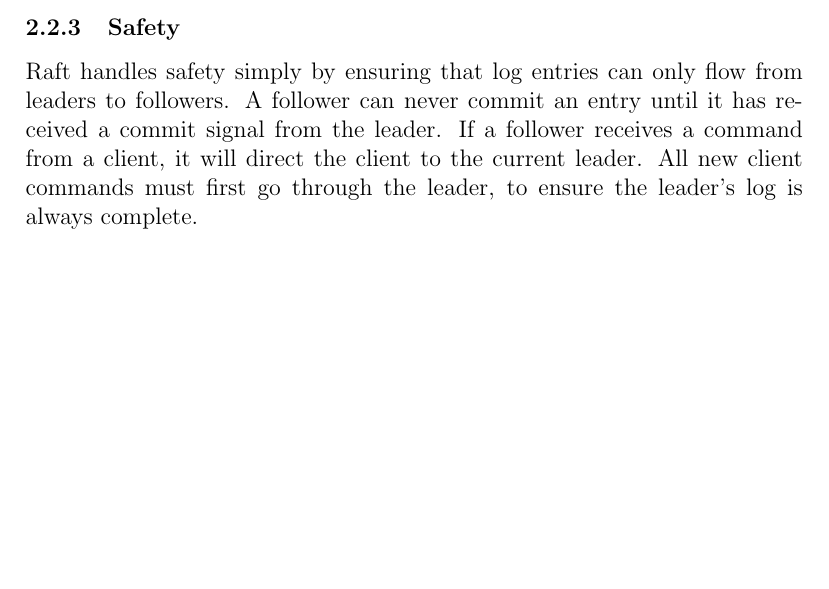
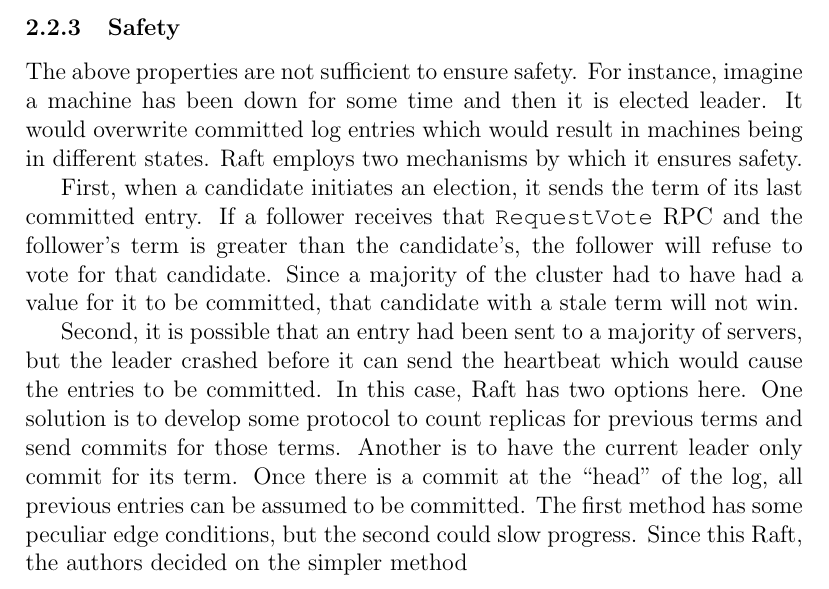
Before and after one commit to psigourney/raft_consensus, a LaTeX paper (paper/finalreport2.tex): part of page 7 of 8, cut so that both start at the same text, the shorter picture padded with empty space. Compiled offline with pdfLaTeX.

Commit message:
Add blurb about safety

```diff
--- a/paper/finalreport2.tex
+++ b/paper/finalreport2.tex
@@ -227,8 +227,22 @@
 
 \subsubsection{Safety}
 
-Raft handles safety simply by ensuring that log entries can only flow from leaders to followers.
-A follower can never commit an entry until it has received a commit signal from the leader.  If a follower receives a command from a client, it will direct the client to the current leader.  All new client commands must first go through the leader, to ensure the leader's log is always complete.
+The above properties are not sufficient to ensure safety.
+For instance, imagine a machine has been down for some time and then it is elected leader.
+It would overwrite committed log entries which would result in machines being in different states.
+Raft employs two mechanisms by which it ensures safety.
+
+First, when a candidate initiates an election, it sends the term of its last committed entry.
+If a follower receives that \texttt{RequestVote} RPC and the follower's term is greater than the candidate's, the follower will refuse to vote for that candidate.
+Since a majority of the cluster had to have had a value for it to be committed, that candidate with a stale term will not win.
+
+Second, it is possible that an entry had been sent to a majority of servers, but the leader crashed before it can send the heartbeat which would cause the entries to be committed.
+In this case, Raft has two options here.
+One solution is to develop some protocol to count replicas for previous terms and send commits for those terms.
+Another is to have the current leader only commit for its term.
+Once there is a commit at the ``head'' of the log, all previous entries can be assumed to be committed.
+The first method has some peculiar edge conditions, but the second could slow progress.
+Since this Raft, the authors decided on the simpler method
 
 
 
```
Also changed, not shown: paper/finalreport.tex (+10 -5 lines), paper/finalreport2.pdf, 1 other file.
